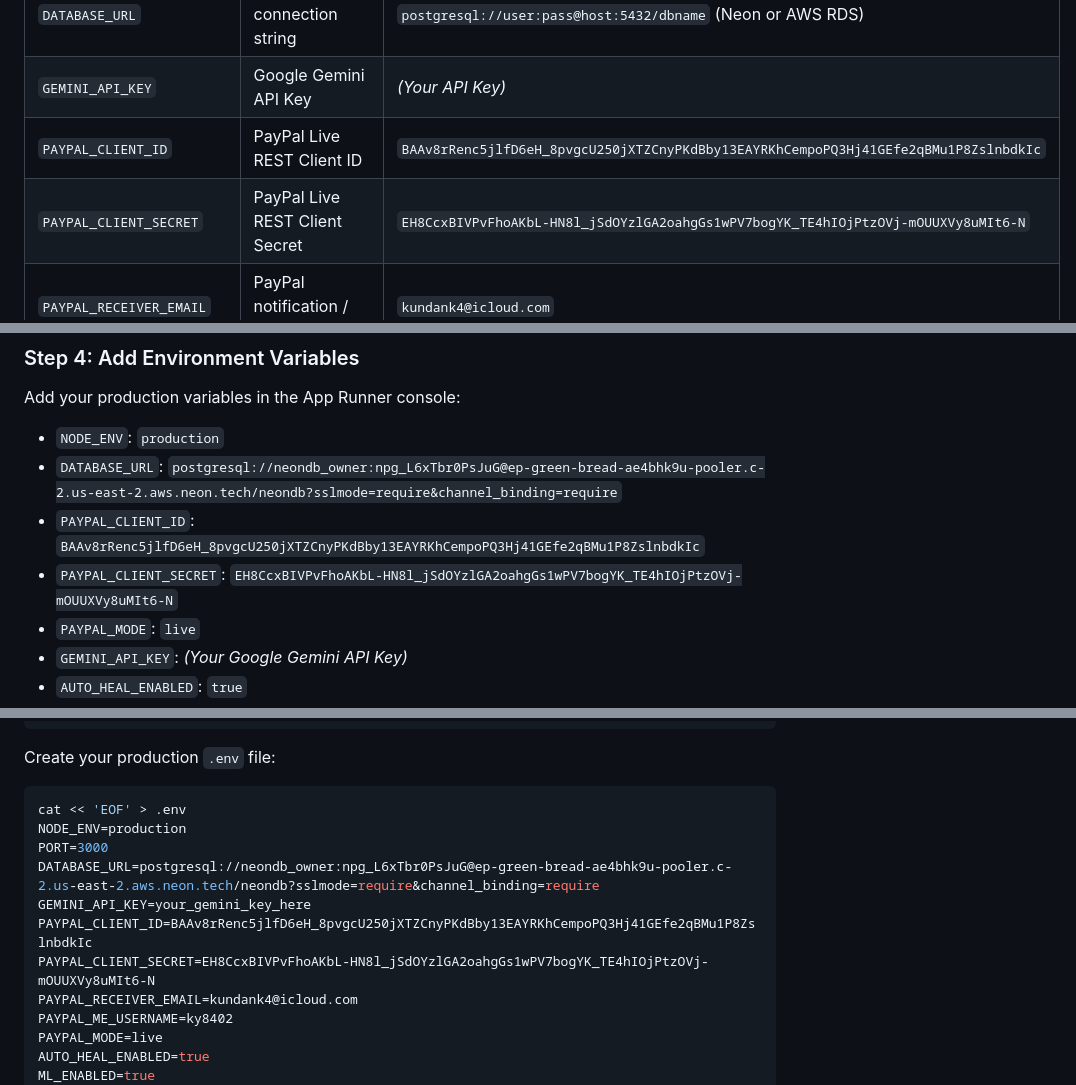
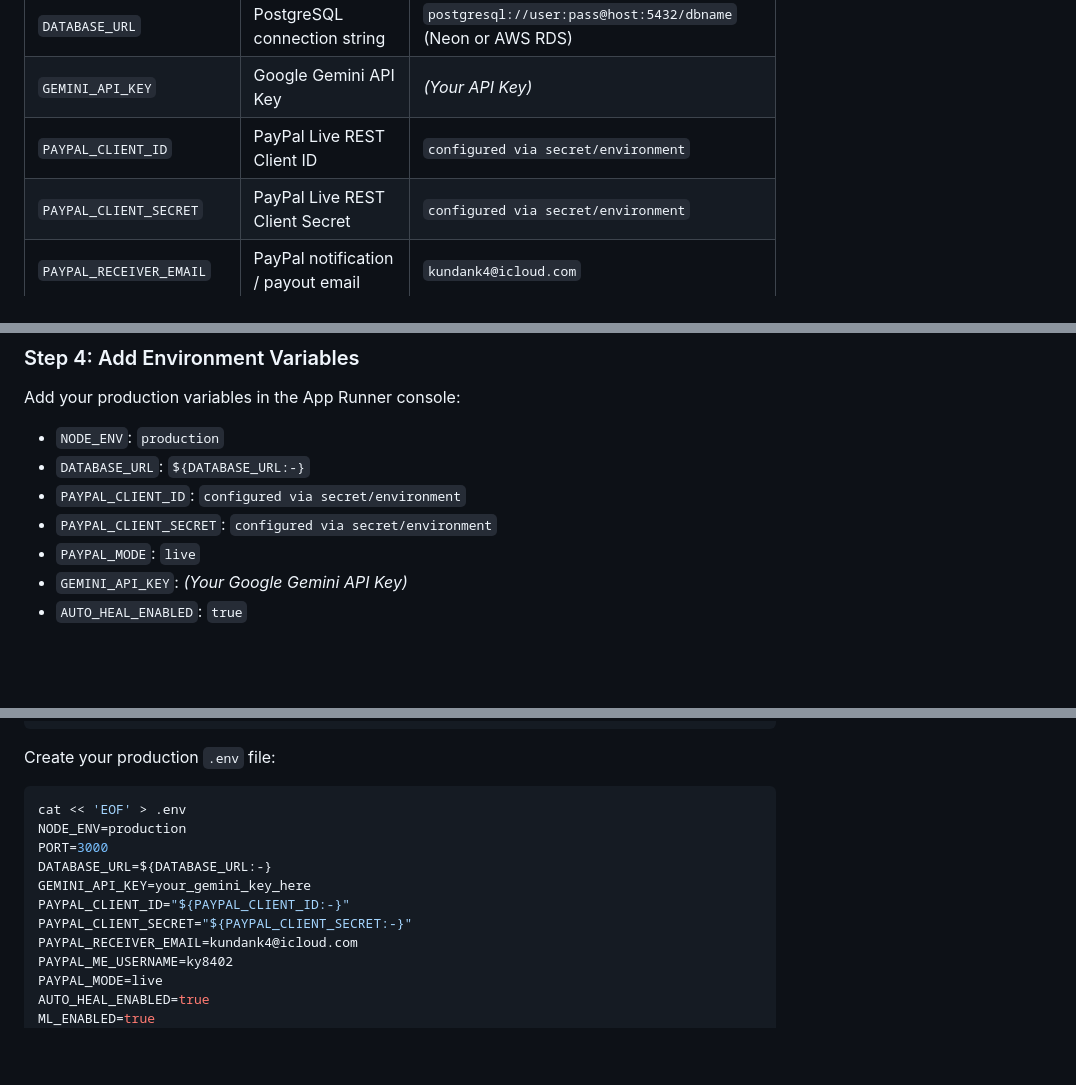
Before and after one commit to ky8402-rgb/gigpilot-platform, a Markdown page: AWS_DEPLOYMENT.md, 3 parts joined by grey strips. Rendered like a GitHub page; blank space fills up the shorter version.

Commit message:
security: remove credential literals from AWS_DEPLOYMENT.md

```diff
--- a/AWS_DEPLOYMENT.md
+++ b/AWS_DEPLOYMENT.md
@@ -307,8 +307,8 @@ Regardless of the method chosen, prepare these environment variables:
 | `PORT` | Web server listening port | `3000` |
 | `DATABASE_URL` | PostgreSQL connection string | `postgresql://user:pass@host:5432/dbname` (Neon or AWS RDS) |
 | `GEMINI_API_KEY` | Google Gemini API Key | *(Your API Key)* |
-| `PAYPAL_CLIENT_ID` | PayPal Live REST Client ID | `BAAv8rRenc5jlfD6eH_8pvgcU250jXTZCnyPKdBby13EAYRKhCempoPQ3Hj41GEfe2qBMu1P8ZslnbdkIc` |
-| `PAYPAL_CLIENT_SECRET` | PayPal Live REST Client Secret | `EH8CcxBIVPvFhoAKbL-HN8l_jSdOYzlGA2oahgGs1wPV7bogYK_TE4hIOjPtzOVj-mOUUXVy8uMIt6-N` |
+| `PAYPAL_CLIENT_ID` | PayPal Live REST Client ID | `configured via secret/environment` |
+| `PAYPAL_CLIENT_SECRET` | PayPal Live REST Client Secret | `configured via secret/environment` |
 | `PAYPAL_RECEIVER_EMAIL` | PayPal notification / payout email | `kundank4@icloud.com` |
 | `PAYPAL_ME_USERNAME` | Direct PayPal.Me handle | `ky8402` |
 | `PAYPAL_MODE` | Payment mode | `live` |
@@ -347,9 +347,9 @@ AWS App Runner provides 100% automated backend deployment on every `git push`. T
 ### Step 4: Add Environment Variables
 Add your production variables in the App Runner console:
 - `NODE_ENV`: `production`
-- `DATABASE_URL`: `postgresql://neondb_owner:npg_L6xTbr0PsJuG@ep-green-bread-ae4bhk9u-pooler.c-2.us-east-2.aws.neon.tech/neondb?sslmode=require&channel_binding=require`
-- `PAYPAL_CLIENT_ID`: `BAAv8rRenc5jlfD6eH_8pvgcU250jXTZCnyPKdBby13EAYRKhCempoPQ3Hj41GEfe2qBMu1P8ZslnbdkIc`
-- `PAYPAL_CLIENT_SECRET`: `EH8CcxBIVPvFhoAKbL-HN8l_jSdOYzlGA2oahgGs1wPV7bogYK_TE4hIOjPtzOVj-mOUUXVy8uMIt6-N`
+- `DATABASE_URL`: `${DATABASE_URL:-}`
+- `PAYPAL_CLIENT_ID`: `configured via secret/environment`
+- `PAYPAL_CLIENT_SECRET`: `configured via secret/environment`
 - `PAYPAL_MODE`: `live`
 - `GEMINI_API_KEY`: *(Your Google Gemini API Key)*
 - `AUTO_HEAL_ENABLED`: `true`
@@ -425,10 +425,10 @@ Create your production `.env` file:
 cat << 'EOF' > .env
 NODE_ENV=production
 PORT=3000
-DATABASE_URL=postgresql://neondb_owner:npg_L6xTbr0PsJuG@ep-green-bread-ae4bhk9u-pooler.c-2.us-east-2.aws.neon.tech/neondb?sslmode=require&channel_binding=require
+DATABASE_URL=${DATABASE_URL:-}
 GEMINI_API_KEY=your_gemini_key_here
-PAYPAL_CLIENT_ID=BAAv8rRenc5jlfD6eH_8pvgcU250jXTZCnyPKdBby13EAYRKhCempoPQ3Hj41GEfe2qBMu1P8ZslnbdkIc
-PAYPAL_CLIENT_SECRET=EH8CcxBIVPvFhoAKbL-HN8l_jSdOYzlGA2oahgGs1wPV7bogYK_TE4hIOjPtzOVj-mOUUXVy8uMIt6-N
+PAYPAL_CLIENT_ID="${PAYPAL_CLIENT_ID:-}"
+PAYPAL_CLIENT_SECRET="${PAYPAL_CLIENT_SECRET:-}"
 PAYPAL_RECEIVER_EMAIL=kundank4@icloud.com
 PAYPAL_ME_USERNAME=ky8402
 PAYPAL_MODE=live
```
